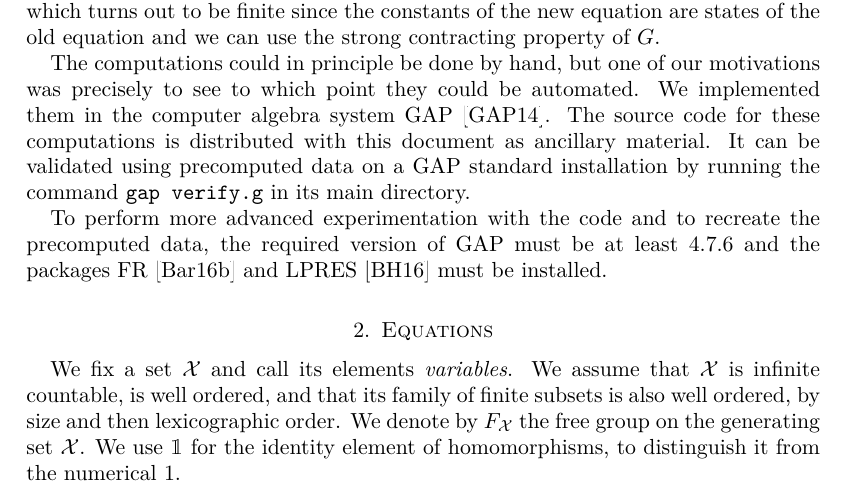
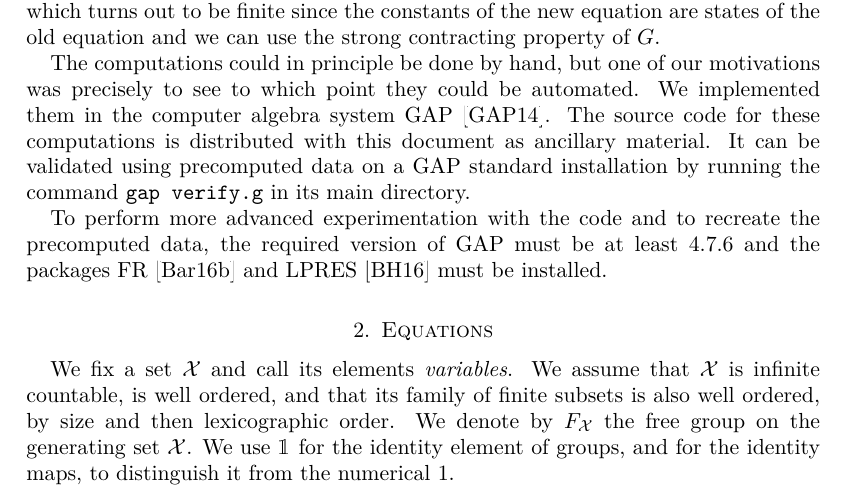
Before and after one commit to ThGroth/gap-equations, a LaTeX paper (CommutatorWidthGrigorchuk.tex): part of page 3 of 24, cut so that both start at the same text. Compiled offline with pdfLaTeX.

```diff
--- a/CommutatorWidthGrigorchuk.tex
+++ b/CommutatorWidthGrigorchuk.tex
@@ -2,7 +2,7 @@
 \usepackage{geometry}
 \geometry{a4paper,left=35mm,right=35mm, top = 35mm, bottom=35mm}
 
-\input{latex/header.tex}
+\input{latex/header.sty}
 
 \usepackage{soul} % some text tricks
 \setstcolor{red} % strikeout dash color
@@ -245,8 +245,8 @@
 that its family of finite subsets is also well ordered, by size and
 then lexicographic order. We denote by $F_{\mathcal{X}}$ the free
 group on the generating set $\mathcal{X}$. We use $\id$ for the
-identity element of homomorphisms, to distinguish it from the
-numerical $1$.
+identity element of groups, and for the identity maps, to distinguish
+it from the numerical $1$.
 
 
 \begin{defi}[$G$-group, $G$-homomorphism]
```
Also changed, not shown: latex/header.sty (renamed from latex/header.tex), 1 other file.
